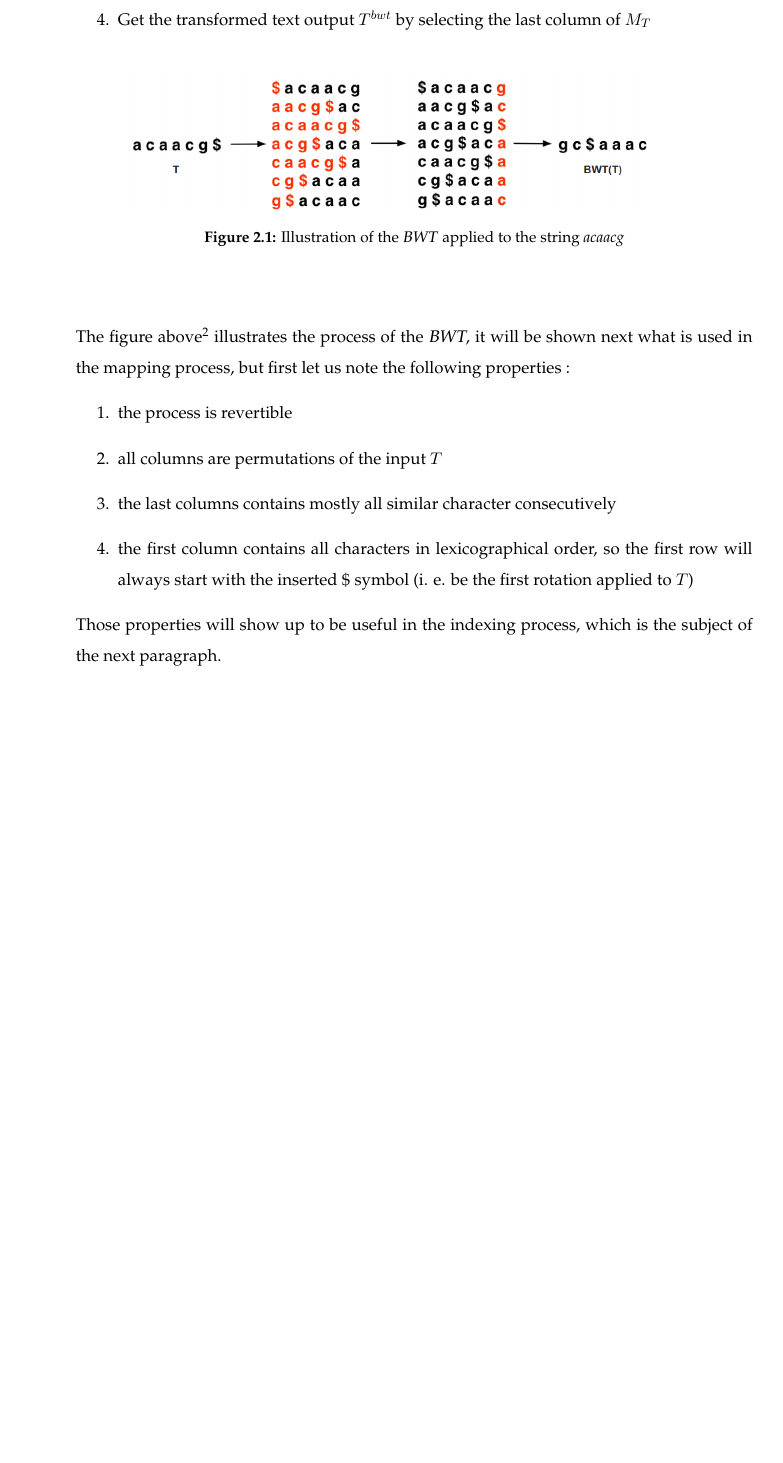
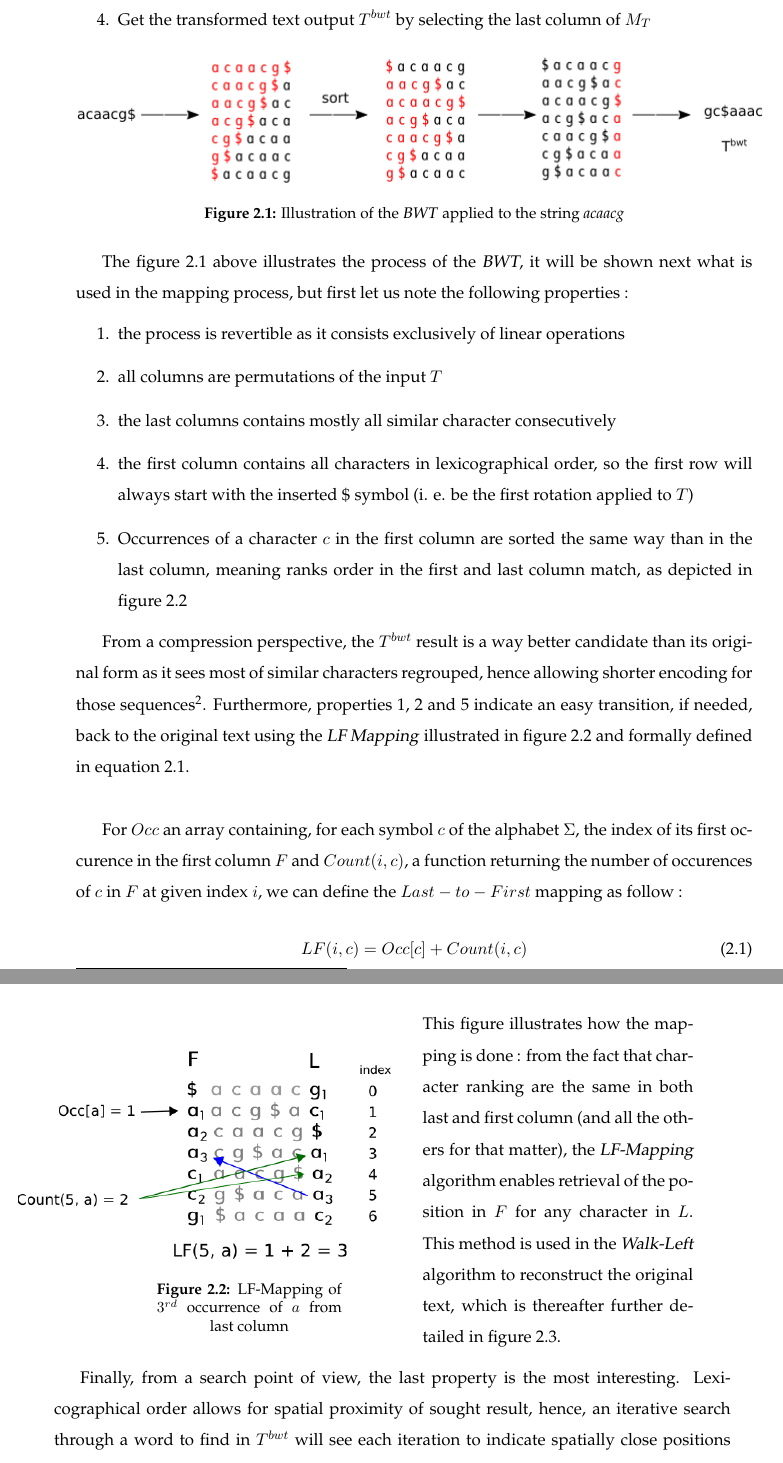
Before and after one commit to X4l1b1/TB_Report, a LaTeX thesis (main.tex, which reads Chapters/Chapter2.tex): part of page 14 of 33 before the commit and two parts of pages 14 and 15 of 33 after it, the two joined at a grey line, cut so that both start at the same text, the shorter picture padded with empty space. Compiled offline with pdfLaTeX.

Commit message:
Updates from ShareLaTeX

```diff
--- a/Chapters/Chapter2.tex
+++ b/Chapters/Chapter2.tex
@@ -32,17 +32,42 @@ The transform can be divided in 4 main steps\footcite{BWT0} :
 \item Get the transformed text output $T^{bwt}$ by selecting the last column of $M_T$
 \end{enumerate}
 
-\begin{center}
 \begin{figure}[h]
-\hspace{10mm}	\includegraphics[scale=0.3]{Figures/BWT_MIT.png}
+\centering
+\includegraphics[scale=0.65]{Figures/bwt.png}
 \caption{Illustration of the \textsl{BWT} applied to the string \textit{acaacg}}
-\end{figure}
-\end{center}
-The figure above\footcite{MIT_BWT} illustrates the process of the \textsl{BWT}, it will be shown next what is used in the mapping process, but first let us note the following properties :
+ \label{fig:bwt}
+ \end{figure}
+The figure \ref{fig:bwt} above illustrates the process of the \textsl{BWT}, it will be shown next what is used in the mapping process, but first let us note the following properties :
 \begin{enumerate}
-\item the process is revertible
+\item the process is revertible as it consists exclusively of linear operations
 \item all columns are permutations of the input $T$
 \item the last columns contains mostly all similar character consecutively
 \item the first column contains all characters in lexicographical order, so the first row will always start with the inserted \$ symbol (i. e. be the first rotation applied to $T$)
+\item Occurrences of a character $c$ in the first column are sorted the same way than in the last column, meaning ranks order in the first and last column match, as depicted in figure \ref{fig:LF}
 \end{enumerate}
-Those properties will show up to be useful in the indexing process, which is the subject of the next paragraph.
+
+
+
+From a compression perspective, the $T^{bwt}$ result is a way better candidate than its original form as it sees most of similar characters regrouped, hence allowing shorter encoding for those sequences\footnote{http://www.hpl.hp.com/techreports/Compaq-DEC/SRC-RR-124.pdf}. Furthermore, properties 1, 2 and 5 indicate an easy transition, if needed, back to the original text  using the  \textsl{LF Mapping} illustrated in figure \ref{fig:LF} and formally defined in equation \ref{eq:LF}. \\
+
+For $Occ$ an array containing, for each symbol $c$ of the alphabet $\Sigma$, the index of its first occurence in the first column $F$ and $Count(i, c)$, a function returning the number of occurences of $c$ in $F$ at given index $i$, we can define the $Last-to-First$ mapping as follow :
+\begin{equation}
+    LF(i, c) = Occ[c] + Count(i, c)
+    \label{eq:LF}
+\end{equation}
+
+
+\begin{minipage}[t]{0.5\textwidth}
+    \begin{figure}[H]
+\hspace{-15mm}  \includegraphics[scale = 0.5]{Figures/LF.png}
+  \caption{LF-Mapping of $3^{rd}$ occurrence of $a$ from last column}
+    \label{fig:LF}
+\end{figure}
+\end{minipage}
+\begin{minipage}[t]{0.4\textwidth}
+        This figure illustrates how the mapping is done : from the fact that character ranking are the same in both last and first column (and all the others for that matter), the \textsl{LF-Mapping} algorithm enables retrieval of the position in $F$ for any character in $L$. This method is used in the \textsl{Walk-Left} algorithm to reconstruct the original text, which is thereafter further detailed in figure \ref{fig:walkleft}.
+\end{minipage}
+\vspace*{5mm}
+
+Finally, from a search point of view, the last property is the most interesting. Lexicographical order allows for spatial proximity of sought result, hence, an iterative search through a word to find in $T^{bwt}$ will see each iteration to indicate spatially close positions which yet facilitates this process.\\
```
Also changed, not shown: Chapters/Chapter1.tex (+8 -2 lines), main.tex (+2 -2 lines), Figures/LF.png (added), Figures/bwt.png (added), Chapters/Chapter2.tex (16 more changed lines).
